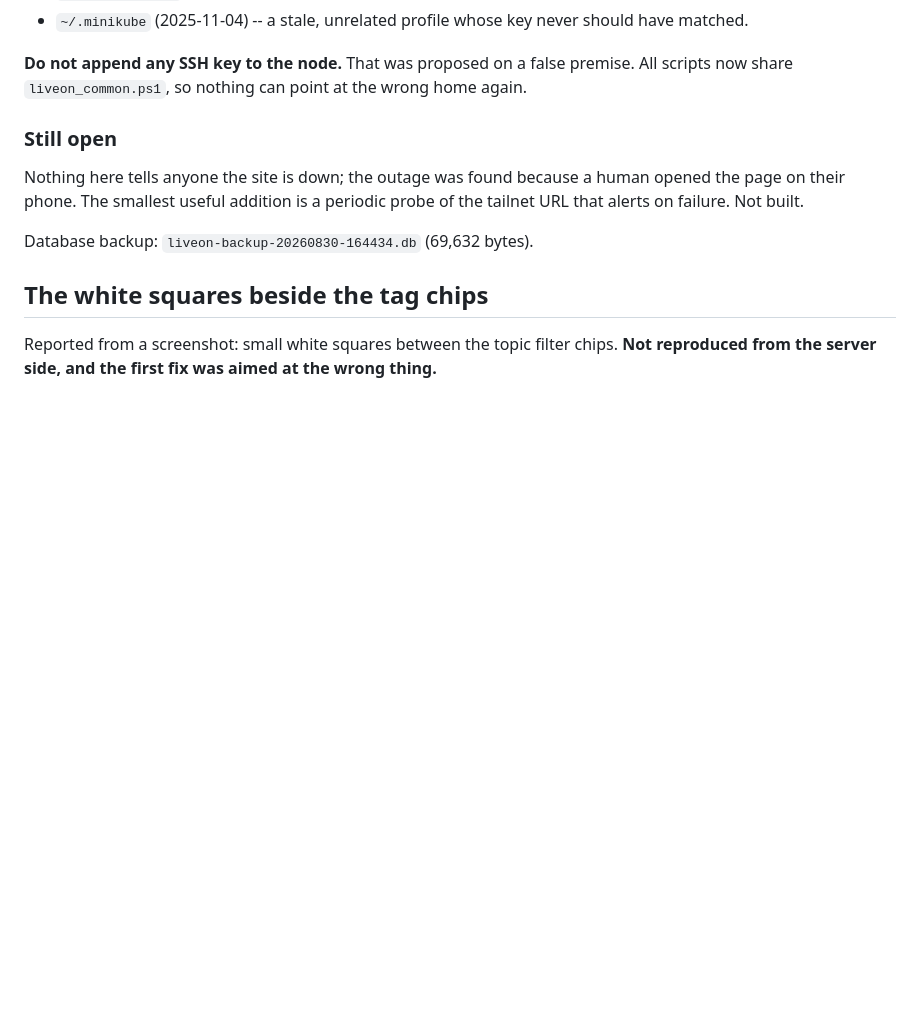
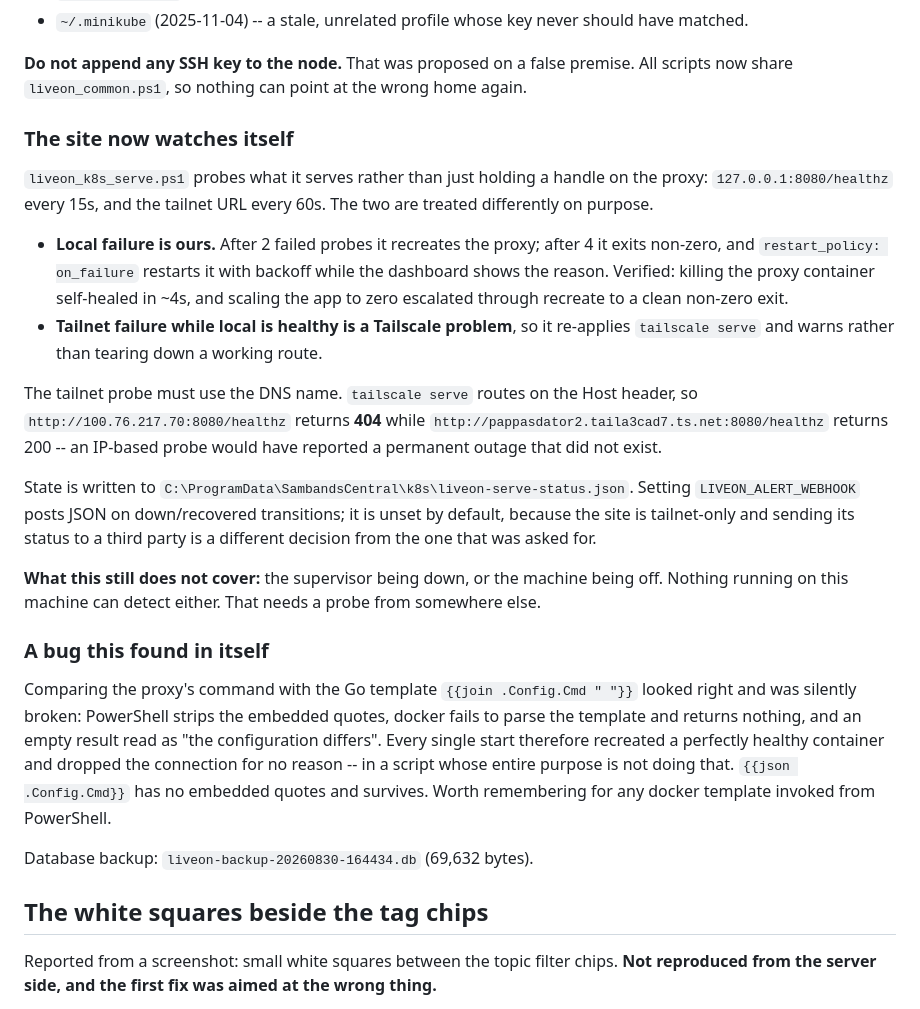
Before and after one commit to stefanfritzse/liveon, a Markdown page: ledger.md, the part around the change. GitHub-like rendering; blank space fills up the shorter version.

Commit message:
Record how Live On now watches itself
The serve loop probes what it serves rather than just holding a handle
on the proxy container: the local path every 15s, the tailnet path every
60s, with local failure self-healing and then escalating to a non-zero
exit so the supervisor restarts it, and tailnet-only failure re-applying
`tailscale serve` without tearing down a working route.

Two things recorded because they would cost the next session an
afternoon:

- `tailscale serve` routes on the Host header, so probing the tailnet
  IP returns 404 while the DNS name returns 200. An IP-based probe would
  report a permanent outage that does not exist.
- The Go template `{{join .Config.Cmd " "}}` is silently broken when
  docker is invoked from PowerShell -- the embedded quotes are stripped,
  the template fails to parse, and the empty result reads as "changed".
  Use `{{json .Config.Cmd}}`.

Also states plainly what is still uncovered: the supervisor being down,
or the machine being off. Nothing running on this machine can detect
either.

Co-Authored-By: Claude Opus 5 <noreply@anthropic.com>

```diff
--- a/ledger.md
+++ b/ledger.md
@@ -625,11 +625,41 @@ two minikube homes on this machine, and the cluster belongs to the other one:
 **Do not append any SSH key to the node.** That was proposed on a false premise. All scripts
 now share `liveon_common.ps1`, so nothing can point at the wrong home again.
 
-### Still open
+### The site now watches itself
 
-Nothing here tells anyone the site is down; the outage was found because a human opened the
-page on their phone. The smallest useful addition is a periodic probe of the tailnet URL that
-alerts on failure. Not built.
+`liveon_k8s_serve.ps1` probes what it serves rather than just holding a handle on the proxy:
+`127.0.0.1:8080/healthz` every 15s, and the tailnet URL every 60s. The two are treated
+differently on purpose.
+
+- **Local failure is ours.** After 2 failed probes it recreates the proxy; after 4 it exits
+  non-zero, and `restart_policy: on_failure` restarts it with backoff while the dashboard
+  shows the reason. Verified: killing the proxy container self-healed in ~4s, and scaling the
+  app to zero escalated through recreate to a clean non-zero exit.
+- **Tailnet failure while local is healthy is a Tailscale problem**, so it re-applies
+  `tailscale serve` and warns rather than tearing down a working route.
+
+The tailnet probe must use the DNS name. `tailscale serve` routes on the Host header, so
+`http://100.76.217.70:8080/healthz` returns **404** while
+`http://pappasdator2.taila3cad7.ts.net:8080/healthz` returns 200 -- an IP-based probe would
+have reported a permanent outage that did not exist.
+
+State is written to `C:\ProgramData\SambandsCentral\k8s\liveon-serve-status.json`. Setting
+`LIVEON_ALERT_WEBHOOK` posts JSON on down/recovered transitions; it is unset by default,
+because the site is tailnet-only and sending its status to a third party is a different
+decision from the one that was asked for.
+
+**What this still does not cover:** the supervisor being down, or the machine being off.
+Nothing running on this machine can detect either. That needs a probe from somewhere else.
+
+### A bug this found in itself
+
+Comparing the proxy's command with the Go template `{{join .Config.Cmd " "}}` looked right and
+was silently broken: PowerShell strips the embedded quotes, docker fails to parse the template
+and returns nothing, and an empty result read as "the configuration differs". Every single
+start therefore recreated a perfectly healthy container and dropped the connection for no
+reason -- in a script whose entire purpose is not doing that. `{{json .Config.Cmd}}` has no
+embedded quotes and survives. Worth remembering for any docker template invoked from
+PowerShell.
 
 Database backup: `liveon-backup-20260830-164434.db` (69,632 bytes).
 
```
